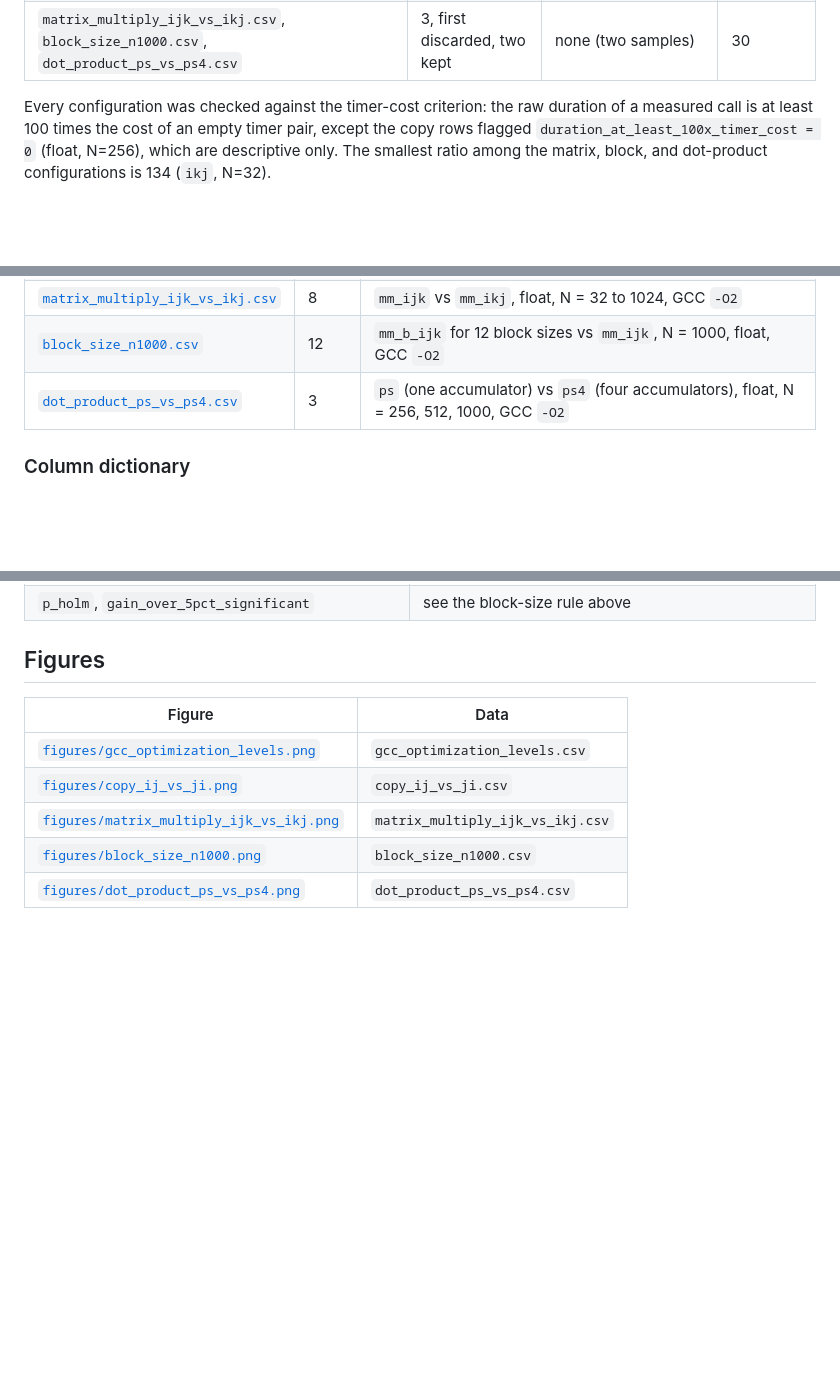
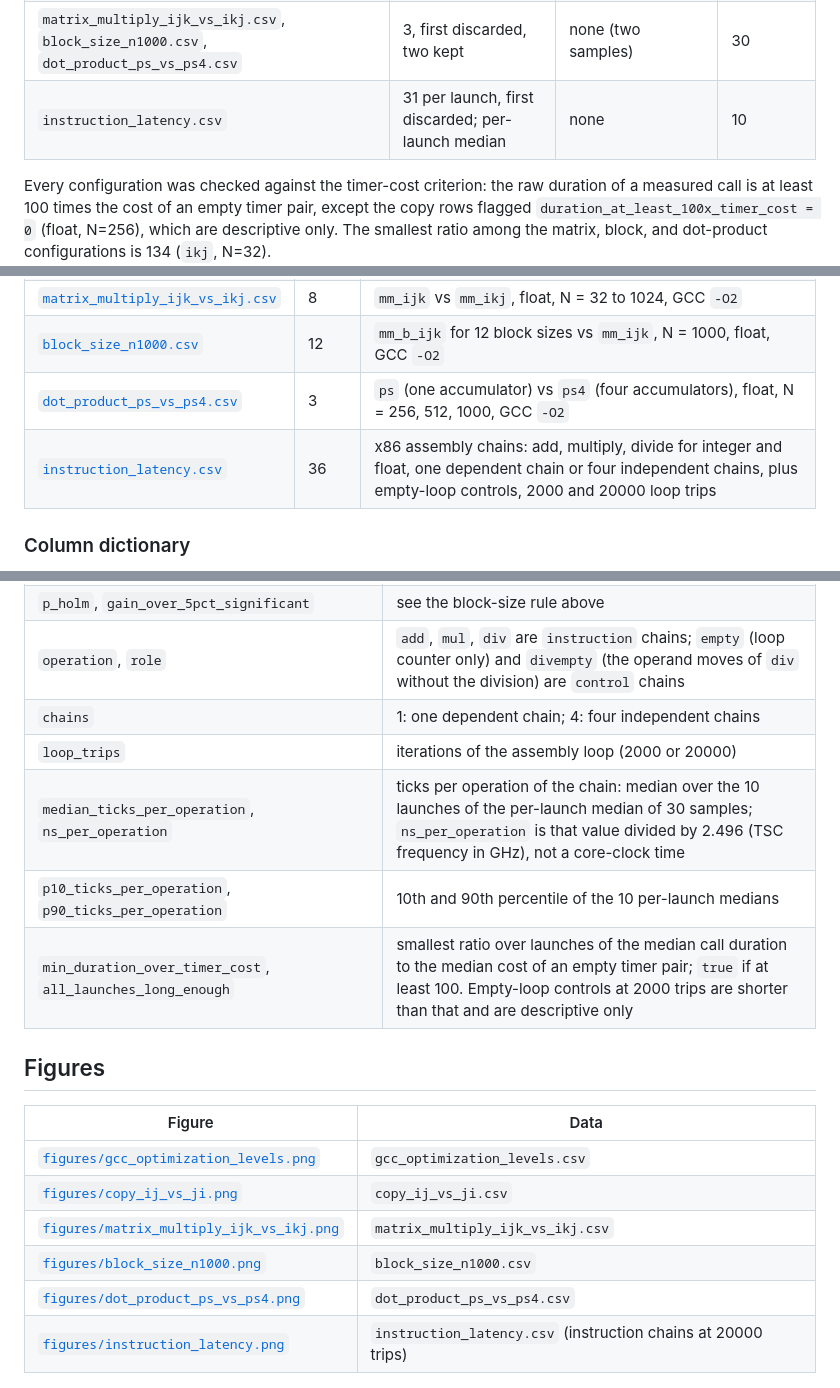
Before and after one commit to mahdidou711/cpu-architecture-performance-analysis, a Markdown page: results/README.md, 3 parts joined by grey strips. GitHub-like rendering; blank space fills up the shorter version.

Commit message:
results: add instruction latency and throughput table and figure
36 rows: add, mul, div and control chains, one or four chains, 2000 and 20000 loop trips. Values are copied from the measurement tables and rounded to 6 significant digits; the figure is drawn from the published CSV.

```diff
--- a/results/README.md
+++ b/results/README.md
@@ -49,6 +49,7 @@ Sources of the per-dataset conditions:
 | `gcc_optimization_levels.csv` | 51, first discarded | high outliers above Q3 + 1.5 IQR removed | 30 |
 | `copy_ij_vs_ji.csv` | 51, first discarded | high outliers above Q3 + 3 IQR removed (if IQR > 0) | 30 |
 | `matrix_multiply_ijk_vs_ikj.csv`, `block_size_n1000.csv`, `dot_product_ps_vs_ps4.csv` | 3, first discarded, two kept | none (two samples) | 30 |
+| `instruction_latency.csv` | 31 per launch, first discarded; per-launch median | none | 10 |
 
 Every configuration was checked against the timer-cost criterion: the raw
 duration of a measured call is at least 100 times the cost of an empty timer
@@ -108,6 +109,7 @@ explanations are hypotheses compatible with the data, not demonstrated causes.
 | [`matrix_multiply_ijk_vs_ikj.csv`](csv/matrix_multiply_ijk_vs_ikj.csv) | 8 | `mm_ijk` vs `mm_ikj`, float, N = 32 to 1024, GCC `-O2` |
 | [`block_size_n1000.csv`](csv/block_size_n1000.csv) | 12 | `mm_b_ijk` for 12 block sizes vs `mm_ijk`, N = 1000, float, GCC `-O2` |
 | [`dot_product_ps_vs_ps4.csv`](csv/dot_product_ps_vs_ps4.csv) | 3 | `ps` (one accumulator) vs `ps4` (four accumulators), float, N = 256, 512, 1000, GCC `-O2` |
+| [`instruction_latency.csv`](csv/instruction_latency.csv) | 36 | x86 assembly chains: add, multiply, divide for integer and float, one dependent chain or four independent chains, plus empty-loop controls, 2000 and 20000 loop trips |
 
 ### Column dictionary
 
@@ -131,6 +133,12 @@ launches, always 30), `BL` (block size).
 | `flagged_fragile` | 1 if the decision differed between statistics in the main run |
 | `duration_at_least_100x_timer_cost` | 1 if the call lasts at least 100 times an empty timer pair |
 | `p_holm`, `gain_over_5pct_significant` | see the block-size rule above |
+| `operation`, `role` | `add`, `mul`, `div` are `instruction` chains; `empty` (loop counter only) and `divempty` (the operand moves of `div` without the division) are `control` chains |
+| `chains` | 1: one dependent chain; 4: four independent chains |
+| `loop_trips` | iterations of the assembly loop (2000 or 20000) |
+| `median_ticks_per_operation`, `ns_per_operation` | ticks per operation of the chain: median over the 10 launches of the per-launch median of 30 samples; `ns_per_operation` is that value divided by 2.496 (TSC frequency in GHz), not a core-clock time |
+| `p10_ticks_per_operation`, `p90_ticks_per_operation` | 10th and 90th percentile of the 10 per-launch medians |
+| `min_duration_over_timer_cost`, `all_launches_long_enough` | smallest ratio over launches of the median call duration to the median cost of an empty timer pair; `true` if at least 100. Empty-loop controls at 2000 trips are shorter than that and are descriptive only |
 
 ## Figures
 
@@ -141,6 +149,7 @@ launches, always 30), `BL` (block size).
 | [`figures/matrix_multiply_ijk_vs_ikj.png`](figures/matrix_multiply_ijk_vs_ikj.png) | `matrix_multiply_ijk_vs_ikj.csv` |
 | [`figures/block_size_n1000.png`](figures/block_size_n1000.png) | `block_size_n1000.csv` |
 | [`figures/dot_product_ps_vs_ps4.png`](figures/dot_product_ps_vs_ps4.png) | `dot_product_ps_vs_ps4.csv` |
+| [`figures/instruction_latency.png`](figures/instruction_latency.png) | `instruction_latency.csv` (instruction chains at 20000 trips) |
 
 ![Dot product: one accumulator vs four](figures/dot_product_ps_vs_ps4.png)
 
```
Also changed, not shown: README.md (+8 -0 lines), results/figures/instruction_latency.png (added), 1 other file.
